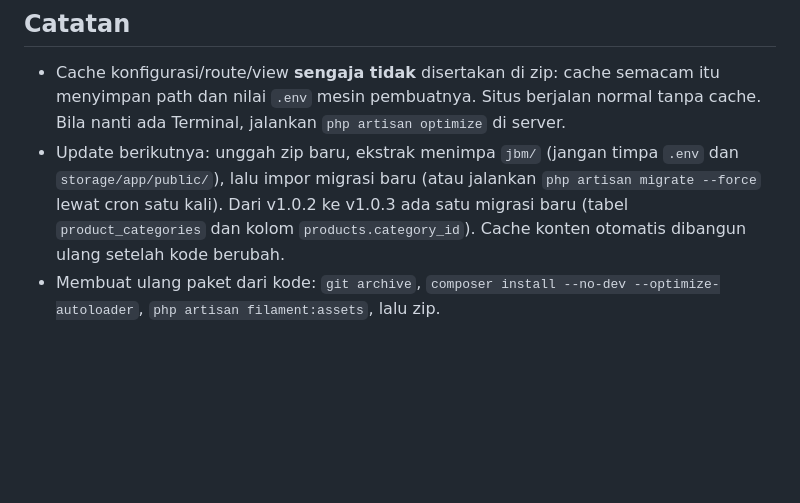
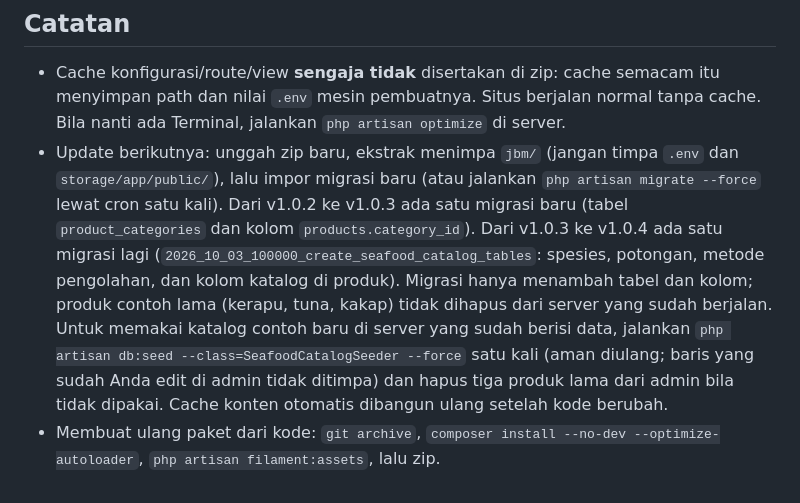
Before and after one commit to marioallesandro2009-cpu/jaya-berkat-melimpah, a Markdown page: DEPLOY_TANPA_SSH.md, the part around the change. Drawn GitHub-style; blank space fills up the shorter version.

Commit message:
Release prep v1.0.4: upgrade notes for the catalogue migration

```diff
--- a/DEPLOY_TANPA_SSH.md
+++ b/DEPLOY_TANPA_SSH.md
@@ -100,5 +100,5 @@ Tidak ada `php artisan admin:create` tanpa Terminal, jadi akun dibuat lewat SQL:
 - Cache konfigurasi/route/view **sengaja tidak** disertakan di zip: cache semacam itu menyimpan path dan nilai `.env` mesin pembuatnya.
   Situs berjalan normal tanpa cache. Bila nanti ada Terminal, jalankan `php artisan optimize` di server.
 - Update berikutnya: unggah zip baru, ekstrak menimpa `jbm/` (jangan timpa `.env` dan `storage/app/public/`), lalu impor migrasi baru
-  (atau jalankan `php artisan migrate --force` lewat cron satu kali). Dari v1.0.2 ke v1.0.3 ada satu migrasi baru (tabel `product_categories` dan kolom `products.category_id`). Cache konten otomatis dibangun ulang setelah kode berubah.
+  (atau jalankan `php artisan migrate --force` lewat cron satu kali). Dari v1.0.2 ke v1.0.3 ada satu migrasi baru (tabel `product_categories` dan kolom `products.category_id`). Dari v1.0.3 ke v1.0.4 ada satu migrasi lagi (`2026_10_03_100000_create_seafood_catalog_tables`: spesies, potongan, metode pengolahan, dan kolom katalog di produk). Migrasi hanya menambah tabel dan kolom; produk contoh lama (kerapu, tuna, kakap) tidak dihapus dari server yang sudah berjalan. Untuk memakai katalog contoh baru di server yang sudah berisi data, jalankan `php artisan db:seed --class=SeafoodCatalogSeeder --force` satu kali (aman diulang; baris yang sudah Anda edit di admin tidak ditimpa) dan hapus tiga produk lama dari admin bila tidak dipakai. Cache konten otomatis dibangun ulang setelah kode berubah.
 - Membuat ulang paket dari kode: `git archive`, `composer install --no-dev --optimize-autoloader`, `php artisan filament:assets`, lalu zip.
```
